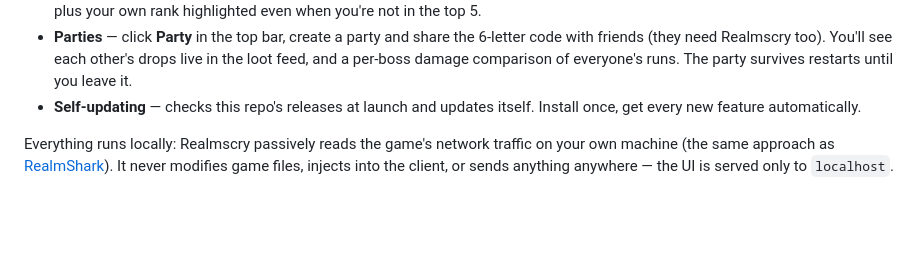
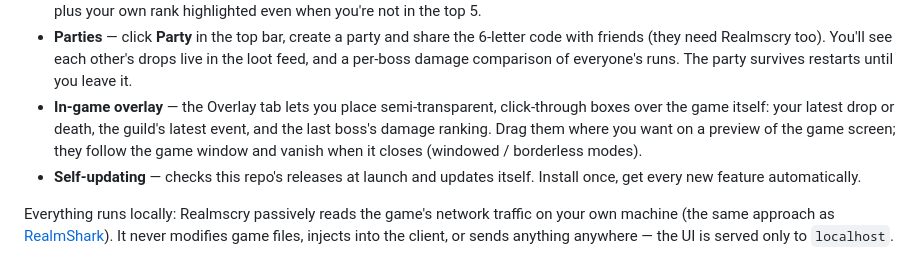
Before and after one commit to iliasdecraene/Realmscry, a Markdown page: README.md, the part around the change. Drawn GitHub-style; blank space fills up the shorter version.

Commit message:
README: overlay feature

```diff
--- a/README.md
+++ b/README.md
@@ -32,6 +32,11 @@
   6-letter code with friends (they need Realmscry too). You'll see each
   other's drops live in the loot feed, and a per-boss damage comparison of
   everyone's runs. The party survives restarts until you leave it.
+- **In-game overlay** — the Overlay tab lets you place semi-transparent,
+  click-through boxes over the game itself: your latest drop or death,
+  the guild's latest event, and the last boss's damage ranking. Drag them
+  where you want on a preview of the game screen; they follow the game
+  window and vanish when it closes (windowed / borderless modes).
 - **Self-updating** — checks this repo's releases at launch and updates
   itself. Install once, get every new feature automatically.
 
```
